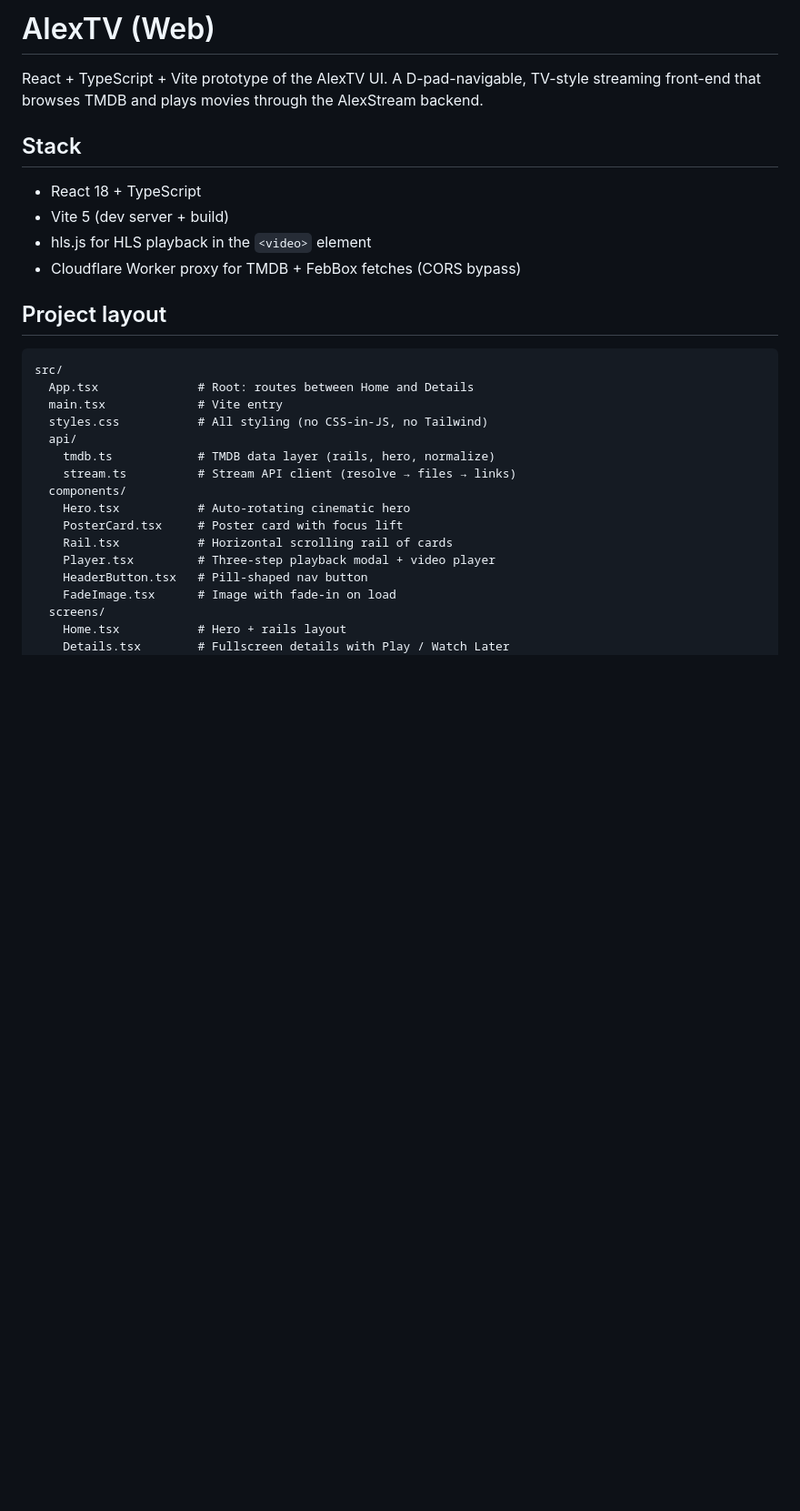
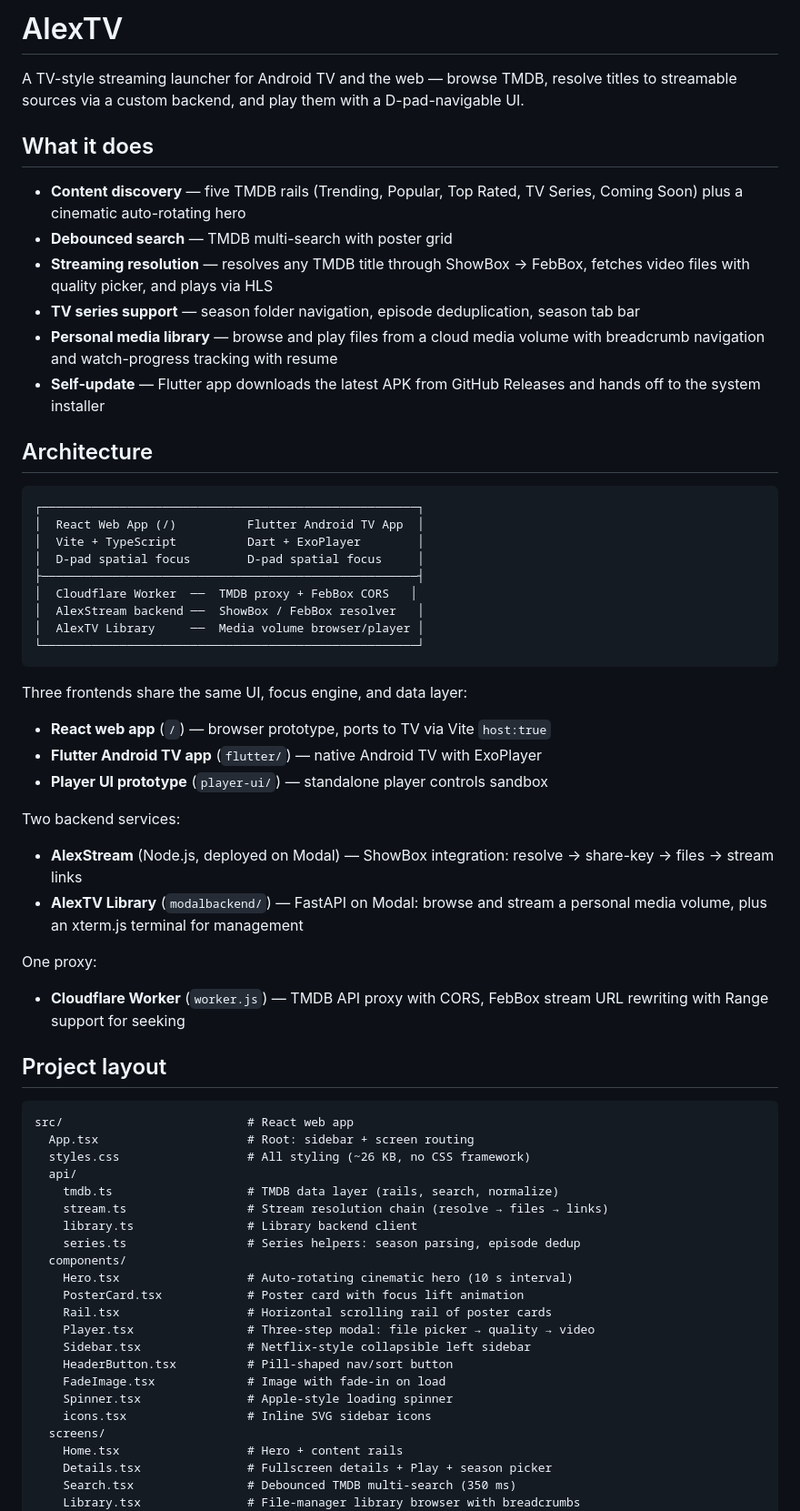
Before and after one commit to kushwahayashh/alexTV, a Markdown page: README.md, the part around one of its changes. Shown at 91% size. GitHub-like rendering; blank space fills up the shorter version.

Commit message:
Update README to reflect full project scope: Flutter app, library backend, player-ui, series support, CI/CD

````diff
--- a/README.md
+++ b/README.md
@@ -1,34 +1,76 @@
-# AlexTV (Web)
+# AlexTV
 
-React + TypeScript + Vite prototype of the AlexTV UI. A D-pad-navigable,
-TV-style streaming front-end that browses TMDB and plays movies through the
-AlexStream backend.
+A TV-style streaming launcher for Android TV and the web — browse TMDB, resolve
+titles to streamable sources via a custom backend, and play them with a
+D-pad-navigable UI.
 
-## Stack
+## What it does
 
-- React 18 + TypeScript
-- Vite 5 (dev server + build)
-- hls.js for HLS playback in the `<video>` element
-- Cloudflare Worker proxy for TMDB + FebBox fetches (CORS bypass)
+- **Content discovery** — five TMDB rails (Trending, Popular, Top Rated, TV
+  Series, Coming Soon) plus a cinematic auto-rotating hero
+- **Debounced search** — TMDB multi-search with poster grid
+- **Streaming resolution** — resolves any TMDB title through ShowBox → FebBox,
+  fetches video files with quality picker, and plays via HLS
+- **TV series support** — season folder navigation, episode deduplication,
+  season tab bar
+- **Personal media library** — browse and play files from a cloud media volume
+  with breadcrumb navigation and watch-progress tracking with resume
+- **Self-update** — Flutter app downloads the latest APK from GitHub Releases
+  and hands off to the system installer
+
+## Architecture
+
+```
+┌─────────────────────────────────────────────────────┐
+│  React Web App (/)          Flutter Android TV App  │
+│  Vite + TypeScript          Dart + ExoPlayer        │
+│  D-pad spatial focus        D-pad spatial focus     │
+├─────────────────────────────────────────────────────┤
+│  Cloudflare Worker  ──  TMDB proxy + FebBox CORS   │
+│  AlexStream backend ──  ShowBox / FebBox resolver   │
+│  AlexTV Library     ──  Media volume browser/player │
+└─────────────────────────────────────────────────────┘
+```
+
+Three frontends share the same UI, focus engine, and data layer:
+- **React web app** (`/`) — browser prototype, ports to TV via Vite `host:true`
+- **Flutter Android TV app** (`flutter/`) — native Android TV with ExoPlayer
+- **Player UI prototype** (`player-ui/`) — standalone player controls sandbox
+
+Two backend services:
+- **AlexStream** (Node.js, deployed on Modal) — ShowBox integration:
+  resolve → share-key → files → stream links
+- **AlexTV Library** (`modalbackend/`) — FastAPI on Modal: browse and stream a
+  personal media volume, plus an xterm.js terminal for management
+
+One proxy:
+- **Cloudflare Worker** (`worker.js`) — TMDB API proxy with CORS, FebBox
+  stream URL rewriting with Range support for seeking
 
 ## Project layout
 
 ```
-src/
-  App.tsx              # Root: routes between Home and Details
-  main.tsx             # Vite entry
-  styles.css           # All styling (no CSS-in-JS, no Tailwind)
+src/                          # React web app
+  App.tsx                     # Root: sidebar + screen routing
+  styles.css                  # All styling (~26 KB, no CSS framework)
   api/
-    tmdb.ts            # TMDB data layer (rails, hero, normalize)
-    stream.ts          # Stream API client (resolve → files → links)
+    tmdb.ts                   # TMDB data layer (rails, search, normalize)
+    stream.ts                 # Stream resolution chain (resolve → files → links)
+    library.ts                # Library backend client
+    series.ts                 # Series helpers: season parsing, episode dedup
   components/
-    Hero.tsx           # Auto-rotating cinematic hero
-    PosterCard.tsx     # Poster card with focus lift
-    Rail.tsx           # Horizontal scrolling rail of cards
-    Player.tsx         # Three-step playback modal + video player
-    HeaderButton.tsx   # Pill-shaped nav button
-    FadeImage.tsx      # Image with fade-in on load
+    Hero.tsx                  # Auto-rotating cinematic hero (10 s interval)
+    PosterCard.tsx            # Poster card with focus lift animation
+    Rail.tsx                  # Horizontal scrolling rail of poster cards
+    Player.tsx                # Three-step modal: file picker → quality → video
+    Sidebar.tsx               # Netflix-style collapsible left sidebar
+    HeaderButton.tsx          # Pill-shaped nav/sort button
+    FadeImage.tsx             # Image with fade-in on load
+    Spinner.tsx               # Apple-style loading spinner
+    icons.tsx                 # Inline SVG sidebar icons
   screens/
-    Home.tsx           # Hero + rails layout
-    Details.tsx        # Fullscreen details with Play / Watch Later
+    Home.tsx                  # Hero + content rails
+    Details.tsx               # Fullscreen details + Play + season picker
+    Search.tsx                # Debounced TMDB multi-search (350 ms)
+    Library.tsx               # File-manager library browser with breadcrumbs
   focus/
````
Also changed, not shown: other parts of README.md (+98 -60 lines).
